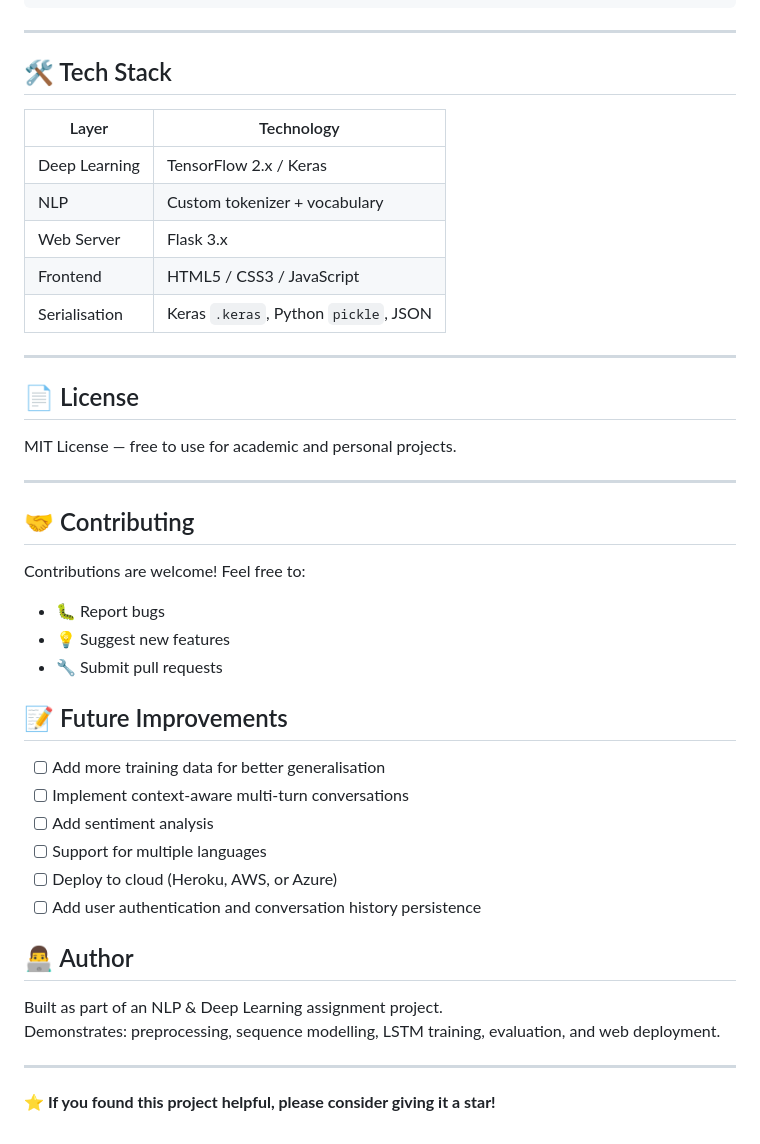
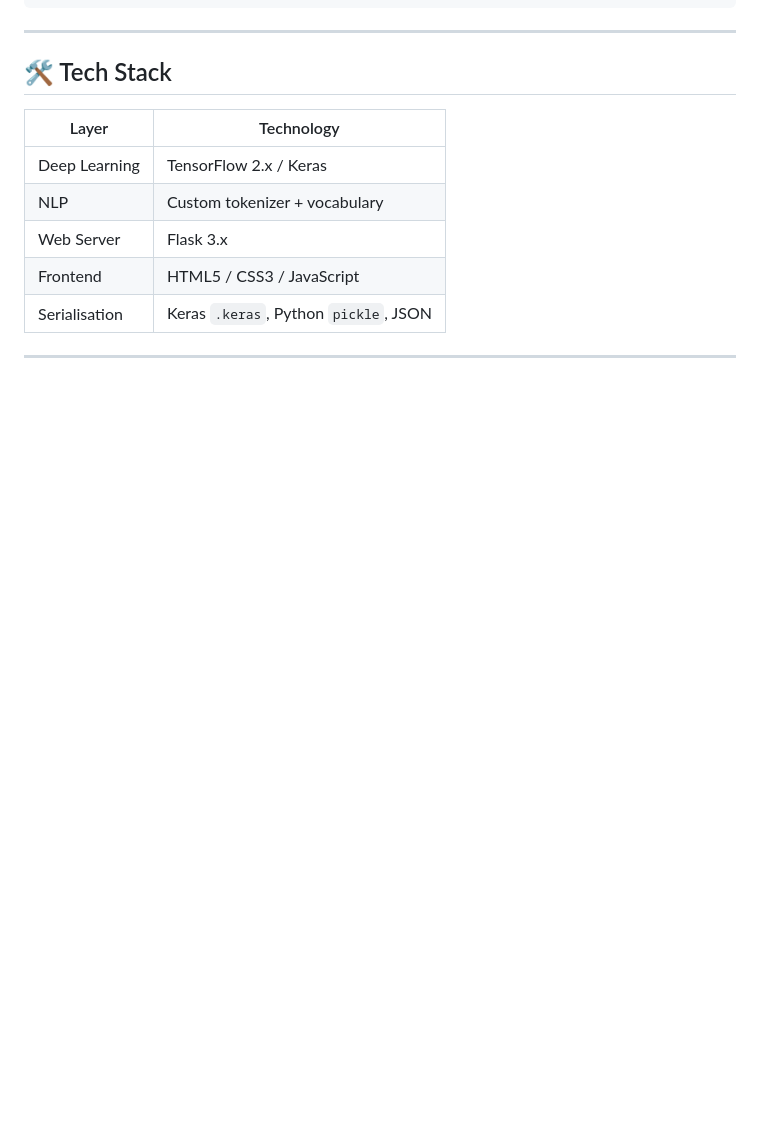
Before and after one commit to sanjaim25/nlp_chatbot, a Markdown page: README.md, the part around the change. Drawn GitHub-style; blank space fills up the shorter version.

```diff
--- a/README.md
+++ b/README.md
@@ -239,34 +239,3 @@ POST /chat
 | Serialisation | Keras `.keras`, Python `pickle`, JSON |
 
 ---
-
-## 📄 License
-
-MIT License — free to use for academic and personal projects.
-
----
-
-## 🤝 Contributing
-
-Contributions are welcome! Feel free to:
-- 🐛 Report bugs
-- 💡 Suggest new features
-- 🔧 Submit pull requests
-
-## 📝 Future Improvements
-
-- [ ] Add more training data for better generalisation
-- [ ] Implement context-aware multi-turn conversations
-- [ ] Add sentiment analysis
-- [ ] Support for multiple languages
-- [ ] Deploy to cloud (Heroku, AWS, or Azure)
-- [ ] Add user authentication and conversation history persistence
-
-## 👨‍💻 Author
-
-Built as part of an NLP & Deep Learning assignment project.
-Demonstrates: preprocessing, sequence modelling, LSTM training, evaluation, and web deployment.
-
----
-
-⭐ **If you found this project helpful, please consider giving it a star!**
```
